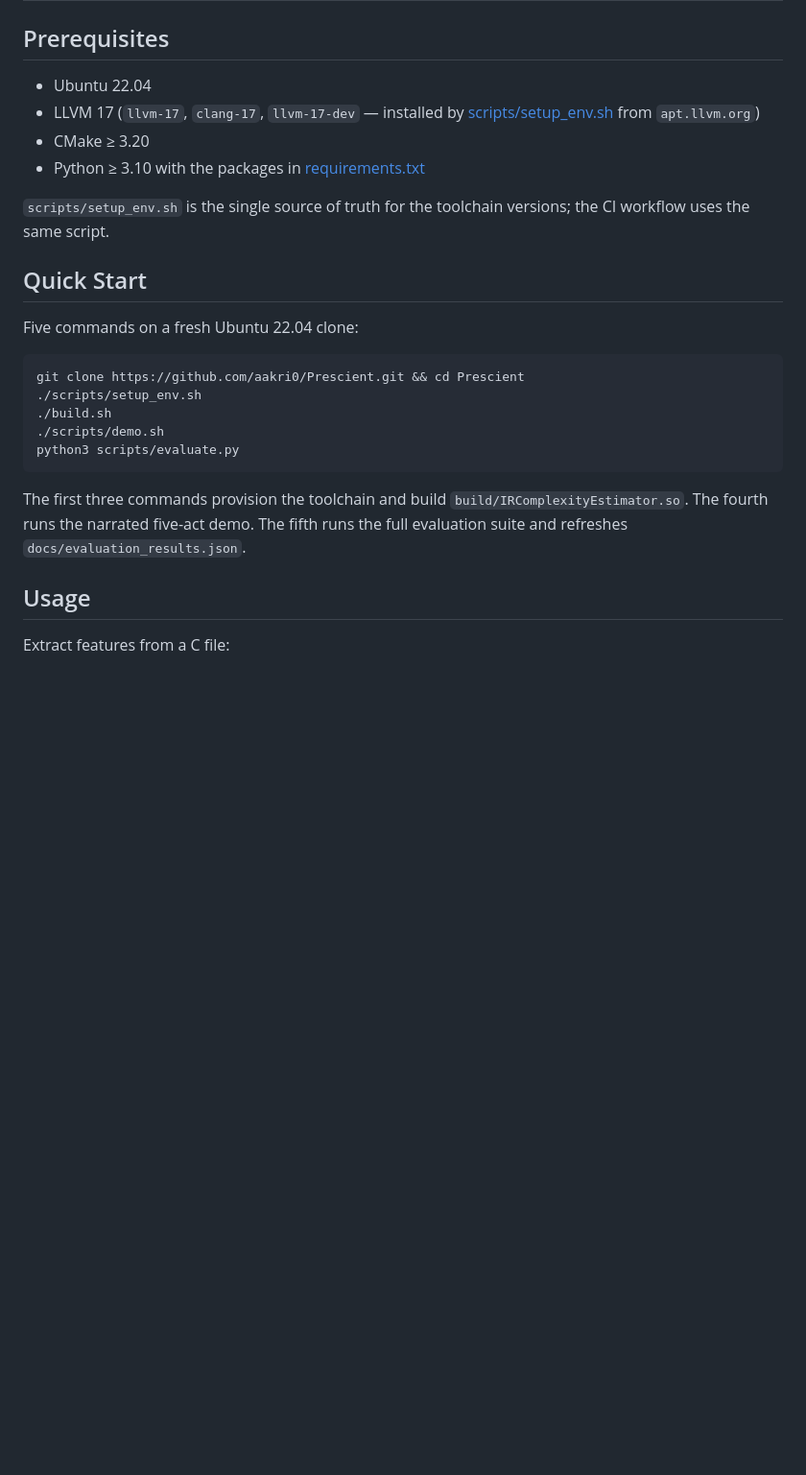
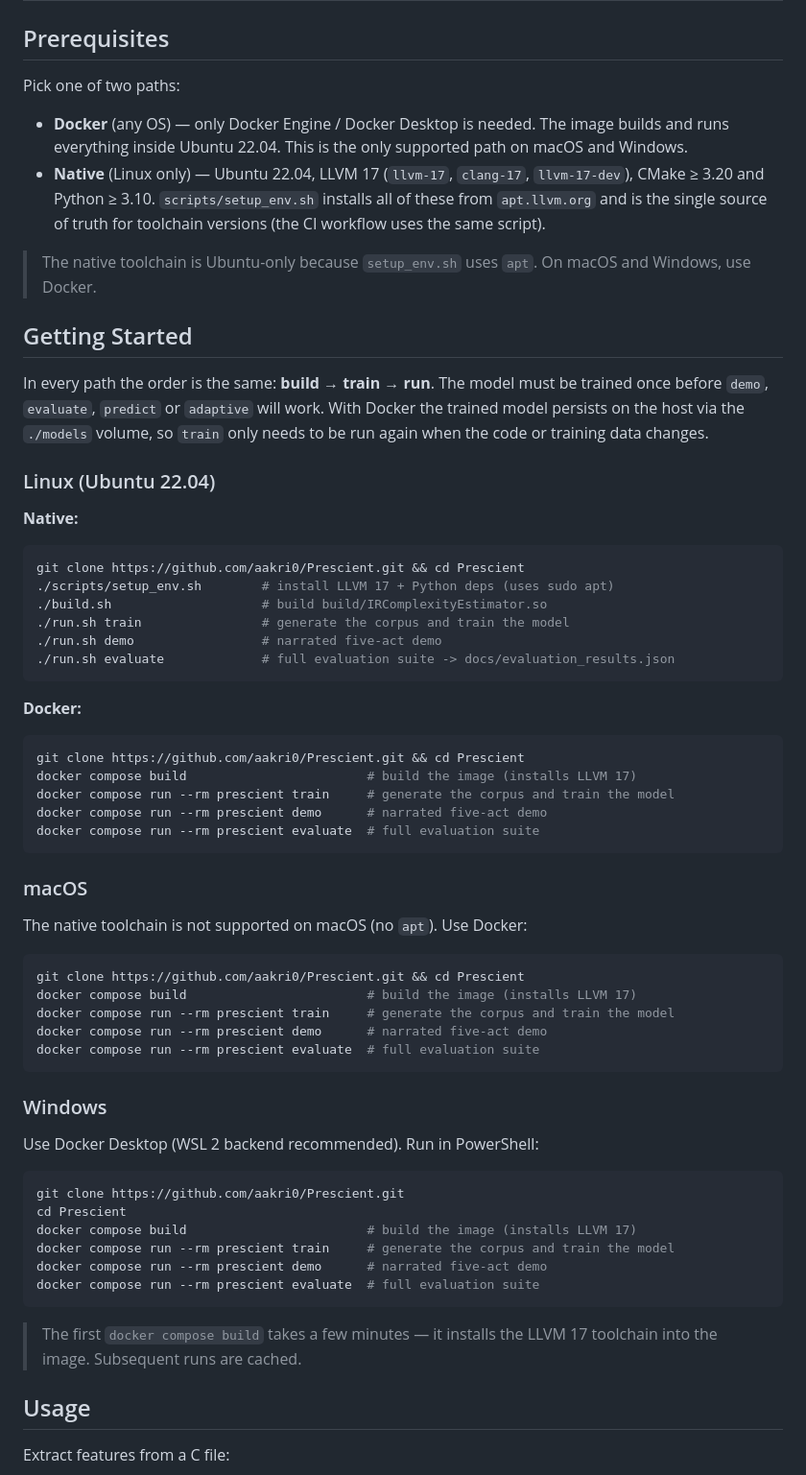
Before and after one commit to aakri0/Prescient, a Markdown page: README.md, the part around the change. Shown at 96% size. Drawn GitHub-style; blank space fills up the shorter version.

Commit message:
Restructure README startup into OS-wise Getting Started sections
Replace the single Ubuntu-only Quick Start with per-OS Getting Started
sections (Linux, macOS, Windows), each giving both the Docker commands
and, where supported, the native commands. Clarify in Prerequisites
that the native toolchain is Linux-only and Docker is the path for
macOS/Windows, and note that the model must be trained once before the
demo/evaluate/predict/adaptive steps.

````diff
--- a/README.md
+++ b/README.md
@@ -67,31 +67,77 @@ The full project documentation lives in the `docs/` directory:
 
 ## Prerequisites
 
-- Ubuntu 22.04
-- LLVM 17 (`llvm-17`, `clang-17`, `llvm-17-dev` — installed by
-  [scripts/setup_env.sh](scripts/setup_env.sh) from `apt.llvm.org`)
-- CMake ≥ 3.20
-- Python ≥ 3.10 with the packages in [requirements.txt](requirements.txt)
+Pick one of two paths:
 
-`scripts/setup_env.sh` is the single source of truth for the toolchain
-versions; the CI workflow uses the same script.
+- **Docker** (any OS) — only Docker Engine / Docker Desktop is needed.
+  The image builds and runs everything inside Ubuntu 22.04. This is the
+  only supported path on macOS and Windows.
+- **Native** (Linux only) — Ubuntu 22.04, LLVM 17 (`llvm-17`, `clang-17`,
+  `llvm-17-dev`), CMake ≥ 3.20 and Python ≥ 3.10. `scripts/setup_env.sh`
+  installs all of these from `apt.llvm.org` and is the single source of
+  truth for toolchain versions (the CI workflow uses the same script).
 
-## Quick Start
+> The native toolchain is Ubuntu-only because `setup_env.sh` uses `apt`.
+> On macOS and Windows, use Docker.
 
-Five commands on a fresh Ubuntu 22.04 clone:
+## Getting Started
+
+In every path the order is the same: **build → train → run**. The model
+must be trained once before `demo`, `evaluate`, `predict` or `adaptive`
+will work. With Docker the trained model persists on the host via the
+`./models` volume, so `train` only needs to be run again when the code or
+training data changes.
+
+### Linux (Ubuntu 22.04)
+
+**Native:**
 
 ```bash
 git clone https://github.com/aakri0/Prescient.git && cd Prescient
-./scripts/setup_env.sh
-./build.sh
-./scripts/demo.sh
-python3 scripts/evaluate.py
+./scripts/setup_env.sh        # install LLVM 17 + Python deps (uses sudo apt)
+./build.sh                    # build build/IRComplexityEstimator.so
+./run.sh train                # generate the corpus and train the model
+./run.sh demo                 # narrated five-act demo
+./run.sh evaluate             # full evaluation suite -> docs/evaluation_results.json
 ```
 
-The first three commands provision the toolchain and build
-`build/IRComplexityEstimator.so`. The fourth runs the narrated five-act
-demo. The fifth runs the full evaluation suite and refreshes
-`docs/evaluation_results.json`.
+**Docker:**
+
+```bash
+git clone https://github.com/aakri0/Prescient.git && cd Prescient
+docker compose build                        # build the image (installs LLVM 17)
+docker compose run --rm prescient train     # generate the corpus and train the model
+docker compose run --rm prescient demo      # narrated five-act demo
+docker compose run --rm prescient evaluate  # full evaluation suite
+```
+
+### macOS
+
+The native toolchain is not supported on macOS (no `apt`). Use Docker:
+
+```bash
+git clone https://github.com/aakri0/Prescient.git && cd Prescient
+docker compose build                        # build the image (installs LLVM 17)
+docker compose run --rm prescient train     # generate the corpus and train the model
+docker compose run --rm prescient demo      # narrated five-act demo
+docker compose run --rm prescient evaluate  # full evaluation suite
+```
+
+### Windows
+
+Use Docker Desktop (WSL 2 backend recommended). Run in PowerShell:
+
+```powershell
+git clone https://github.com/aakri0/Prescient.git
+cd Prescient
+docker compose build                        # build the image (installs LLVM 17)
+docker compose run --rm prescient train     # generate the corpus and train the model
+docker compose run --rm prescient demo      # narrated five-act demo
+docker compose run --rm prescient evaluate  # full evaluation suite
+```
+
+> The first `docker compose build` takes a few minutes — it installs the
+> LLVM 17 toolchain into the image. Subsequent runs are cached.
 
 ## Usage
 
````
